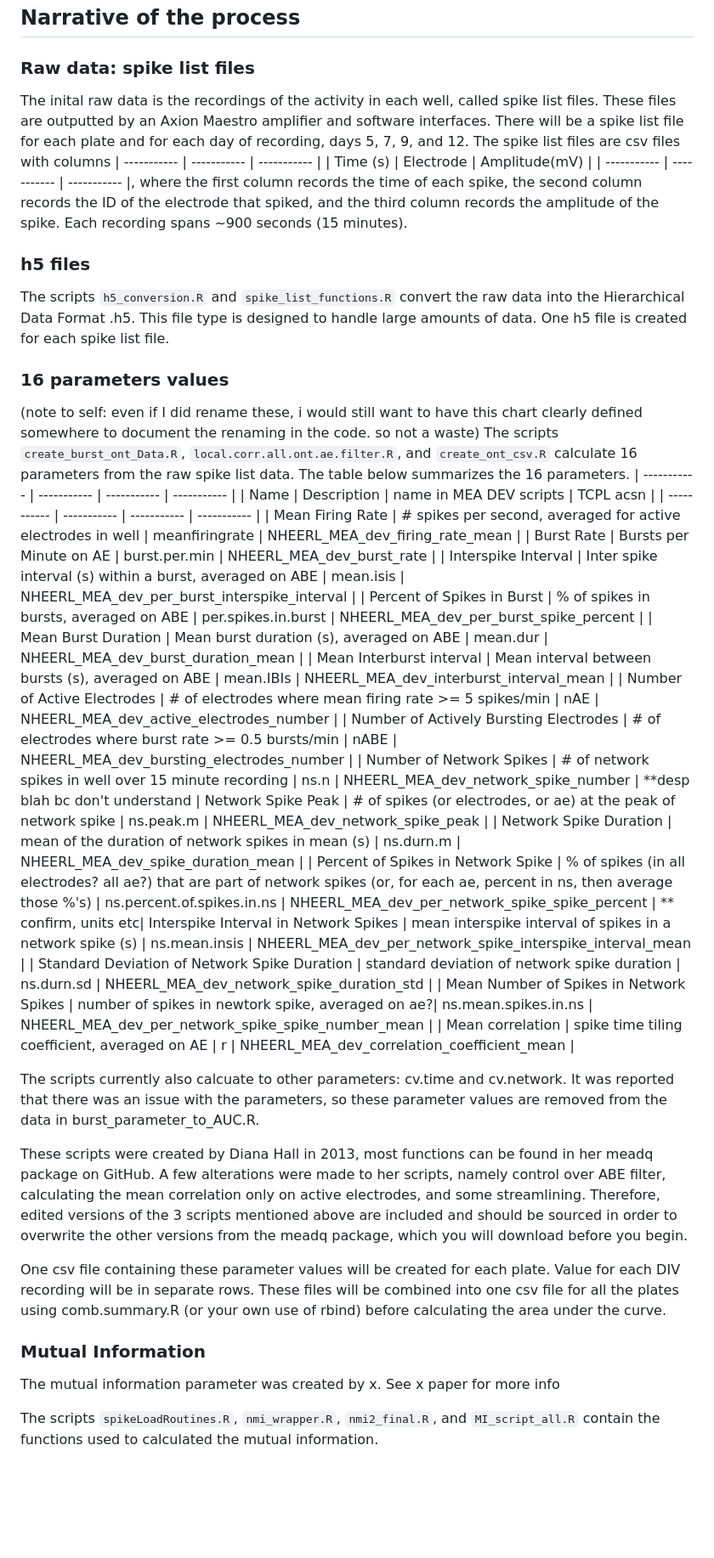
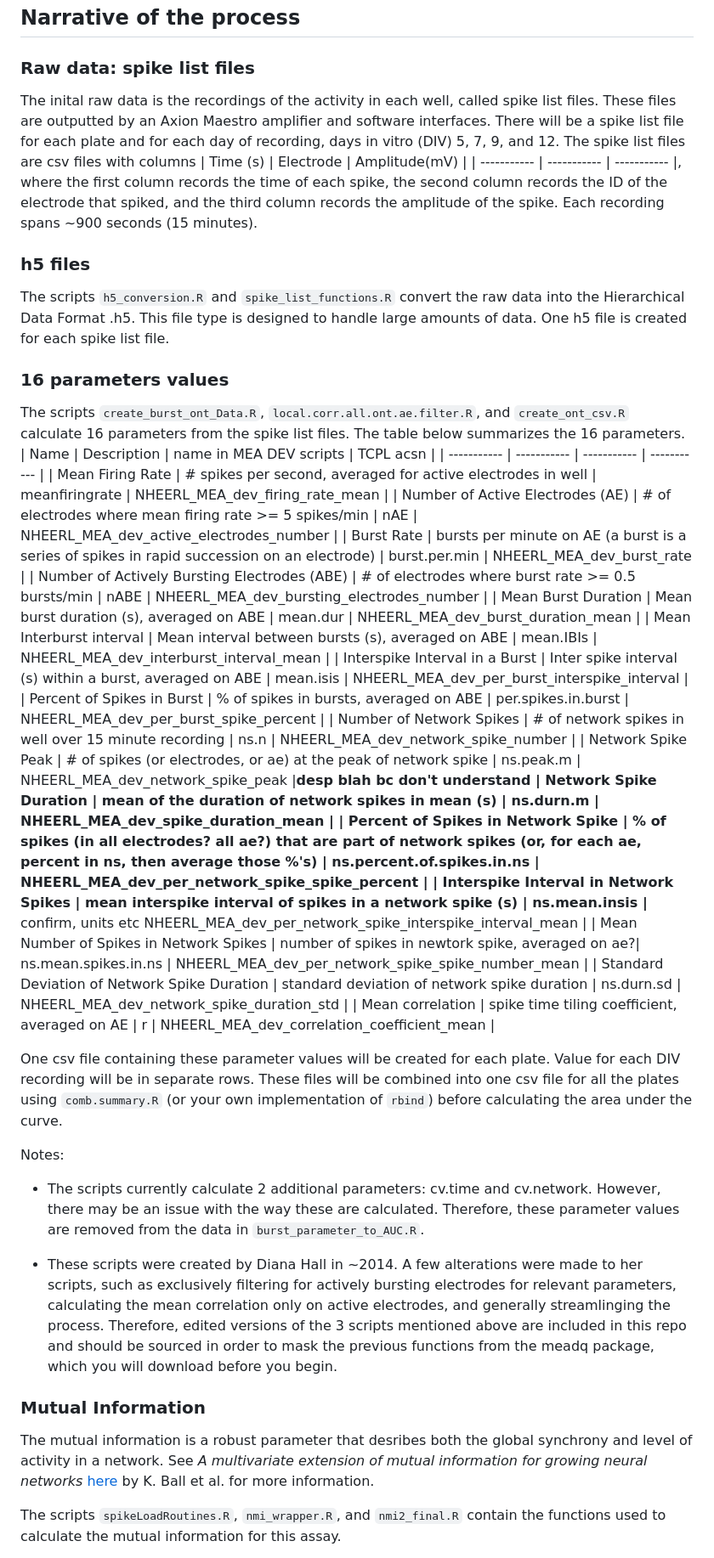
Before and after one commit to Kelly-Carstens-EPA/CCTE_Shafer_MEA_dev_pre-processing_projects, a Markdown page: README.md, the part around the change printed below. Shown: that part at 85% size. GitHub-like rendering; blank space fills up the shorter version.

```diff
--- a/README.md
+++ b/README.md
@@ -23,8 +30,7 @@ For a step-by-step guide, see the document *Step-by-Step_Guide.docx*. Below is a
 ## Narrative of the process
 
 ### Raw data: spike list files
-The inital raw data is the recordings of the activity in each well, called spike list files. These files are outputted by an Axion Maestro amplifier and software interfaces. There will be a spike list file for each plate and for each day of recording, days 5, 7, 9, and 12. The spike list files are csv files with columns
-| ----------- | ----------- | ----------- |
+The inital raw data is the recordings of the activity in each well, called spike list files. These files are outputted by an Axion Maestro amplifier and software interfaces. There will be a spike list file for each plate and for each day of recording, days in vitro (DIV) 5, 7, 9, and 12. The spike list files are csv files with columns
 | Time (s) | Electrode | Amplitude(mV) |
 | ----------- | ----------- | ----------- |,
 where the first column records the time of each spike, the second column records the ID of the electrode that spiked, and the third column records the amplitude of the spike. Each recording spans ~900 seconds (15 minutes).
@@ -34,38 +40,37 @@ The scripts `h5_conversion.R` and `spike_list_functions.R` convert the raw data
 
 ### 16 parameters values
 
-(note to self: even if I did rename these, i would still want to have this chart clearly defined somewhere to document the renaming in the code. so not a waste)
-The scripts `create_burst_ont_Data.R`, `local.corr.all.ont.ae.filter.R`, and `create_ont_csv.R` calculate 16 parameters from the raw spike list data. The table below summarizes the 16 parameters.
-| ----------- | ----------- | ----------- | ----------- |
+The scripts `create_burst_ont_Data.R`, `local.corr.all.ont.ae.filter.R`, and `create_ont_csv.R` calculate 16 parameters from the spike list files. The table below summarizes the 16 parameters.
 | Name | Description | name in MEA DEV scripts | TCPL acsn |
 | ----------- | ----------- | ----------- | ----------- |
 | Mean Firing Rate | # spikes per second, averaged for active electrodes in well | meanfiringrate | NHEERL_MEA_dev_firing_rate_mean |
-| Burst Rate | Bursts per Minute on AE | burst.per.min | NHEERL_MEA_dev_burst_rate |
-| Interspike Interval | Inter spike interval (s) within a burst, averaged on ABE | mean.isis | NHEERL_MEA_dev_per_burst_interspike_interval |
-| Percent of Spikes in Burst | % of spikes in bursts, averaged on ABE | per.spikes.in.burst | NHEERL_MEA_dev_per_burst_spike_percent |
+| Number of Active Electrodes (AE) | # of electrodes where mean firing rate >= 5 spikes/min | nAE | NHEERL_MEA_dev_active_electrodes_number |
+| Burst Rate | bursts per minute on AE (a burst is a series of spikes in rapid succession on an electrode) | burst.per.min | NHEERL_MEA_dev_burst_rate |
+| Number of Actively Bursting Electrodes (ABE) | # of electrodes where burst rate >= 0.5 bursts/min | nABE | NHEERL_MEA_dev_bursting_electrodes_number |
 | Mean Burst Duration | Mean burst duration (s), averaged on ABE | mean.dur | NHEERL_MEA_dev_burst_duration_mean |
 | Mean Interburst interval | Mean interval between bursts (s), averaged on ABE | mean.IBIs | NHEERL_MEA_dev_interburst_interval_mean |
-| Number of Active Electrodes | # of electrodes where mean firing rate >= 5 spikes/min | nAE | NHEERL_MEA_dev_active_electrodes_number |
-| Number of Actively Bursting Electrodes | # of electrodes where burst rate >= 0.5 bursts/min | nABE | NHEERL_MEA_dev_bursting_electrodes_number |
+| Interspike Interval in a Burst | Inter spike interval (s) within a burst, averaged on ABE | mean.isis | NHEERL_MEA_dev_per_burst_interspike_interval |
+| Percent of Spikes in Burst | % of spikes in bursts, averaged on ABE | per.spikes.in.burst | NHEERL_MEA_dev_per_burst_spike_percent |
 | Number of Network Spikes | # of network spikes in well over 15 minute recording | ns.n | NHEERL_MEA_dev_network_spike_number |
-**desp blah bc don't understand | Network Spike Peak | # of spikes (or electrodes, or ae) at the peak of network spike | ns.peak.m | NHEERL_MEA_dev_network_spike_peak |
+| Network Spike Peak | # of spikes (or electrodes, or ae) at the peak of network spike | ns.peak.m | NHEERL_MEA_dev_network_spike_peak |**desp blah bc don't understand
 | Network Spike Duration | mean of the duration of network spikes in mean (s) | ns.durn.m | NHEERL_MEA_dev_spike_duration_mean |
 | Percent of Spikes in Network Spike | % of spikes (in all electrodes? all ae?) that are part of network spikes (or, for each ae, percent in ns, then average those %'s) | ns.percent.of.spikes.in.ns | NHEERL_MEA_dev_per_network_spike_spike_percent |
-** confirm, units etc| Interspike Interval in Network Spikes | mean interspike interval of spikes in a network spike (s) | ns.mean.insis |
+| Interspike Interval in Network Spikes | mean interspike interval of spikes in a network spike (s) | ns.mean.insis |** confirm, units etc
 NHEERL_MEA_dev_per_network_spike_interspike_interval_mean |
+| Mean Number of Spikes in Network Spikes | number of spikes in newtork spike, averaged on ae?| ns.mean.spikes.in.ns | NHEERL_MEA_dev_per_network_spike_spike_number_mean |
 | Standard Deviation of Network Spike Duration | standard deviation of network spike duration | ns.durn.sd | NHEERL_MEA_dev_network_spike_duration_std |
-| Mean Number of Spikes in Network Spikes | number of spikes in newtork spike, averaged on ae?| ns.mean.spikes.in.ns | NHEERL_MEA_dev_per_network_spike_spike_number_mean |
 | Mean correlation | spike time tiling coefficient, averaged on AE | r | NHEERL_MEA_dev_correlation_coefficient_mean |
 
-The scripts currently also calcuate to other parameters: cv.time and cv.network. It was reported that there was an issue with the parameters, so these parameter values are removed from the data in burst_parameter_to_AUC.R.
+One csv file containing these parameter values will be created for each plate. Value for each DIV recording will be in separate rows. These files will be combined into one csv file for all the plates using `comb.summary.R` (or your own implementation of `rbind`) before calculating the area under the curve.
 
-These scripts were created by Diana Hall in 2013, most functions can be found in her meadq package on GitHub. A few alterations were made to her scripts, namely control over ABE filter, calculating the mean correlation only on active electrodes, and some streamlining. Therefore, edited versions of the 3 scripts mentioned above are included and should be sourced in order to overwrite the other versions from the meadq package, which you will download before you begin.
+Notes:
+- The scripts currently calculate 2 additional parameters: cv.time and cv.network. However, there may be an issue with the way these are calculated. Therefore, these parameter values are removed from the data in `burst_parameter_to_AUC.R`.
 
-One csv file containing these parameter values will be created for each plate. Value for each DIV recording will be in separate rows. These files will be combined into one csv file for all the plates using comb.summary.R (or your own use of rbind) before calculating the area under the curve.
+- These scripts were created by Diana Hall in ~2014. A few alterations were made to her scripts, such as exclusively filtering for actively bursting electrodes for relevant parameters, calculating the mean correlation only on active electrodes, and generally streamlinging the process. Therefore, edited versions of the 3 scripts mentioned above are included in this repo and should be sourced in order to mask the previous functions from the meadq package, which you will download before you begin.
 
 ### Mutual Information
 
-The mutual information parameter was created by x. See x paper for more info
+The mutual information is a robust parameter that desribes both the global synchrony and level of activity in a network. See *A multivariate extension of mutual information for growing neural networks* [here](https://www.sciencedirect.com/science/article/abs/pii/S0893608017301612?via%3Dihub) by K. Ball et al. for more information.
 
-The scripts `spikeLoadRoutines.R`, `nmi_wrapper.R`, `nmi2_final.R`, and `MI_script_all.R` contain the functions used to calculated the mutual information.
+The scripts `spikeLoadRoutines.R`, `nmi_wrapper.R`, and `nmi2_final.R` contain the functions used to calculate the mutual information for this assay.
 
```
Also changed, not shown: other parts of README.md (+34 -27 lines), images/meanfiringrate_development_example.jpeg (added), 1 other file.
